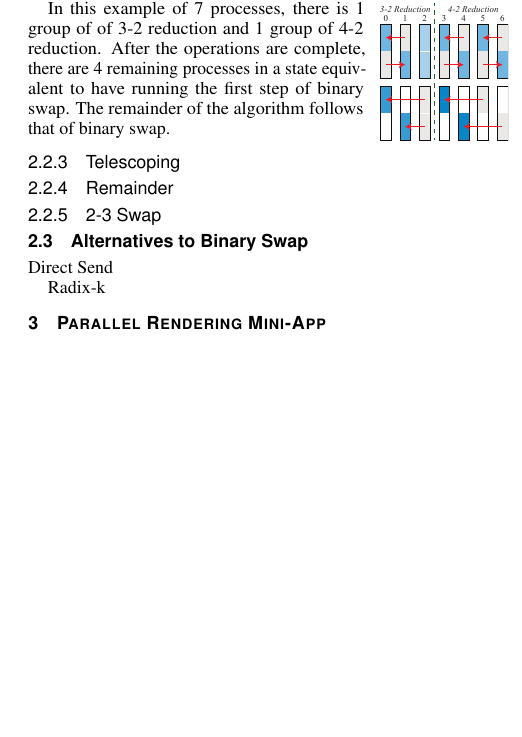
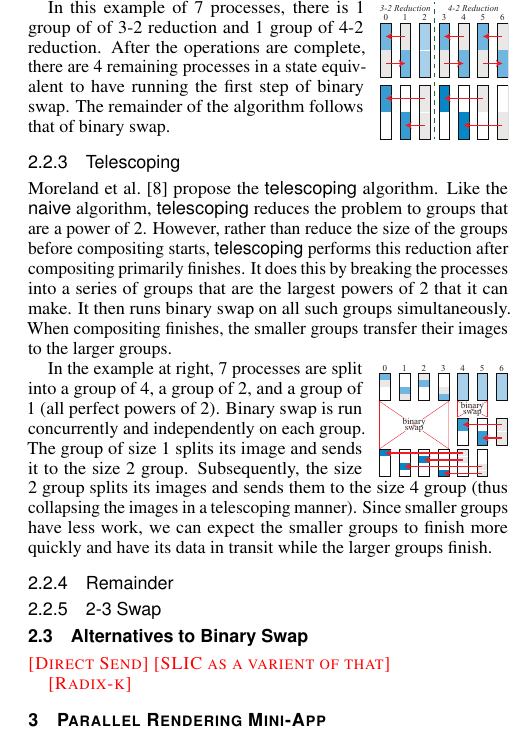
Before and after one commit to kmorel-papers/BinarySwapNon2, a LaTeX document (BinarySwapNon2.tex): part of one column of page 2 of 4 before the commit and part of one column of page 2 of 5 after it, cut so that both start at the same text, the shorter picture padded with empty space. Compiled offline with pdfLaTeX.

Commit message:
Add telescoping example

```diff
--- a/BinarySwapNon2.tex
+++ b/BinarySwapNon2.tex
@@ -315,6 +315,28 @@ The remainder of the algorithm follows that of binary swap.
 
 \subsubsection{Telescoping}
 
+Moreland \etal\scite{Moreland2011:SC} propose the \telescoping algorithm.
+Like the \naive algorithm, \telescoping reduces the problem to groups that are a power of 2.
+However, rather than reduce the size of the groups before compositing starts, \telescoping performs this reduction after compositing primarily finishes.
+It does this by breaking the processes into a series of groups that are the largest powers of 2 that it can make.
+It then runs binary swap on all such groups simultaneously.
+When compositing finishes, the smaller groups transfer their images to the larger groups.
+
+\begin{wrapfigure}{3}{0pt}
+  \includegraphics[scale=.75]{telescoping-7-proc}
+\end{wrapfigure}
+In the example at right, 7 processes are split into a group of 4, a group of 2, and a group of 1 (all perfect powers of 2).
+Binary swap is run concurrently and independently on each group.
+The group of size 1 splits its image and sends it to the size 2 group.
+Subsequently, the size 2 group splits its images and sends them to the size 4 group (thus collapsing the images in a telescoping manner).
+Since smaller groups have less work, we can expect the smaller groups to finish more quickly and have its data in transit while the larger groups finish.
+
+%% \begin{wrapfigure}{3}{0pt}
+%%   \includegraphics[scale=.75]{telescoping-9-proc}
+%% \end{wrapfigure}
+%% One odd feature of \telescoping is that small groups might have to send many messages to the next largest group.
+%% For example, if compositing with $2^{i} + 1$ processes, the lone process will have to send to $2^{i}$ processes, as demonstrated at right.
+
 \subsubsection{Remainder}
 
 \subsubsection{2-3 Swap}
@@ -322,9 +344,9 @@ The remainder of the algorithm follows that of binary swap.
 \subsection{Alternatives to Binary Swap}
 \label{sec:BinarySwapAlternatives}
 
-Direct Send
+\fix{Direct Send} \fix{SLIC as a varient of that}
 
-Radix-k
+\fix{Radix-k}
 
 \section{Parallel Rendering Mini-App}
 
```
Also changed, not shown: CMakeLists.txt (+1 -0 lines), images/telescoping-7-proc.pdf (added).
